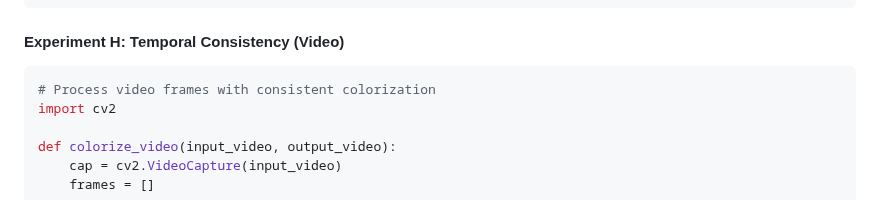
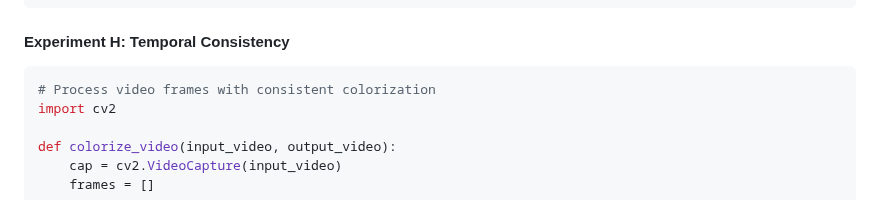
Before and after one commit to SitaGanesh/conditional-colorization, a Markdown page: README.md, the part around one of its changes. GitHub-like rendering.

````diff
--- a/README.md
+++ b/README.md
@@ -527,7 +527,7 @@ for color in ref_colors:
     )
 ```
 
-#### Experiment H: Temporal Consistency (Video)
+#### Experiment H: Temporal Consistency
 ```python
 # Process video frames with consistent colorization
 import cv2
````
Also changed, not shown: other parts of README.md (+25 -0 lines).
